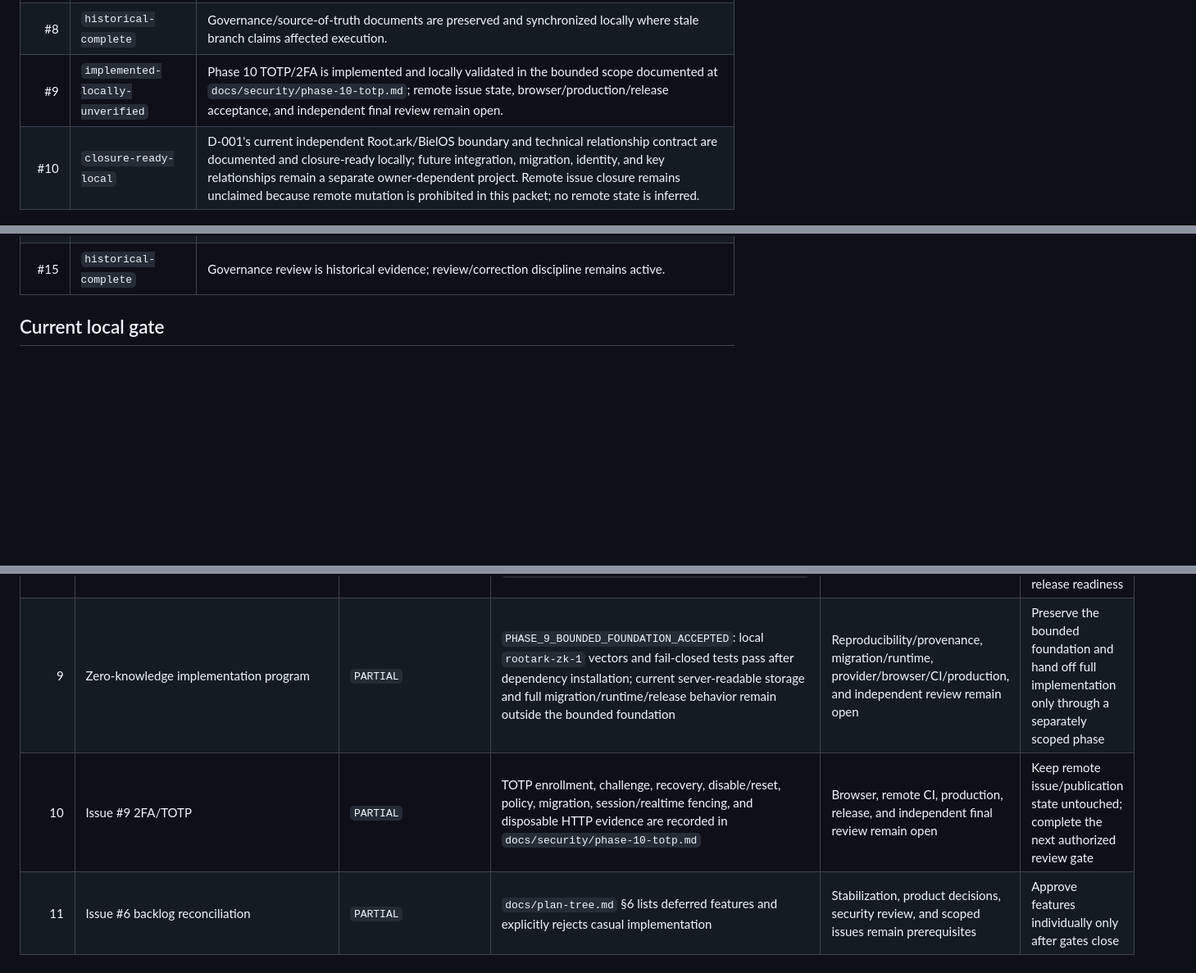
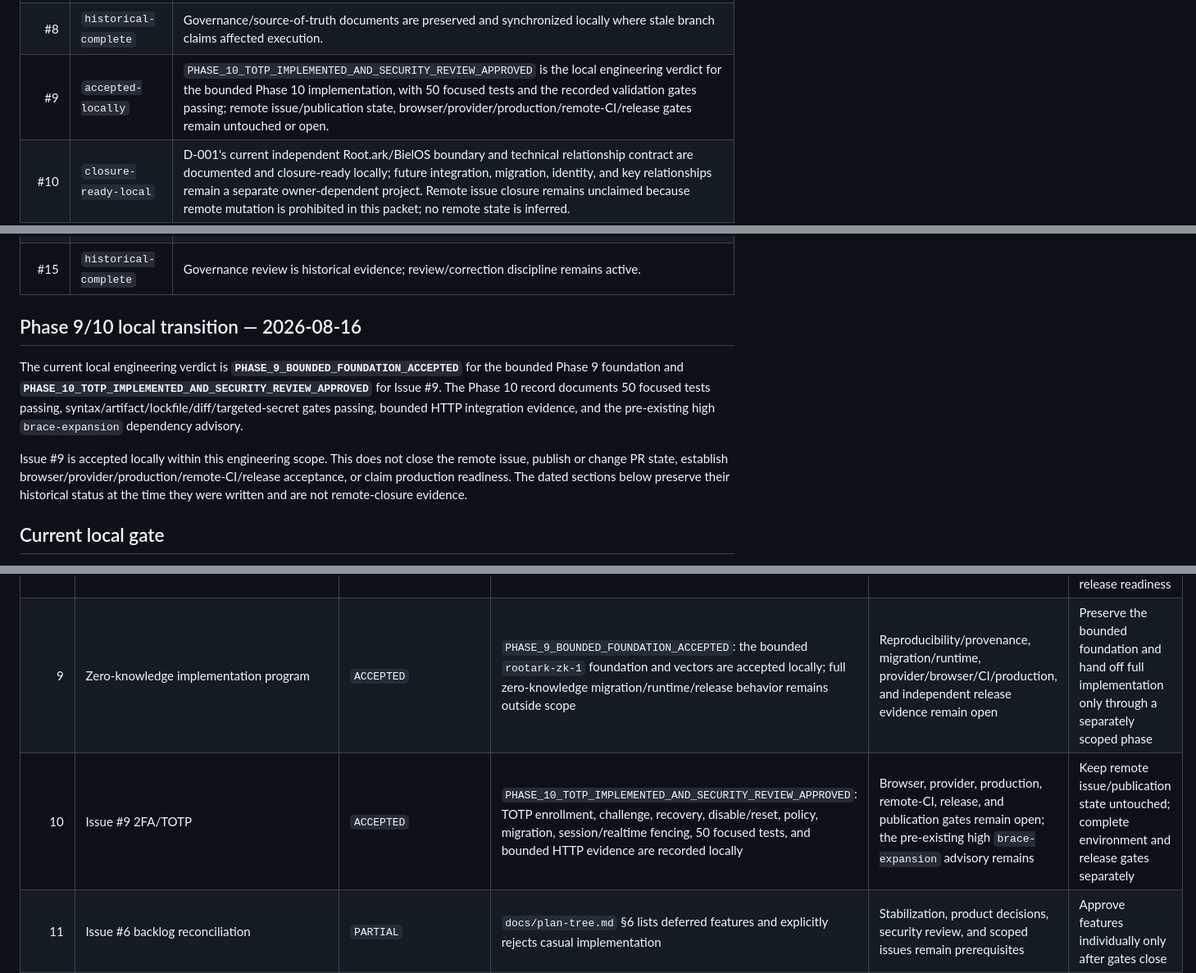
Before and after one commit to bielxdh3/servidor-drive, a Markdown page: docs/issue-ledger.md, 3 parts joined by grey strips. Shown at 82% size. Drawn GitHub-style; blank space fills up the shorter version.

Commit message:
docs(security): approve local Phase 10 closeout

```diff
--- a/docs/issue-ledger.md
+++ b/docs/issue-ledger.md
@@ -18,13 +18,19 @@ Reconciled locally on 2026-08-13 against the verified canonical baseline `Root/m
 | #6 | `open-current` | Feature backlog remains gated by product, security, and architecture decisions; no feature was silently approved. |
 | #7 | `historical-complete` | Operational report is preserved with PASS/BLOCKED distinctions; live ClamAV, OS mount, external providers, and production behavior remain environmental limits. |
 | #8 | `historical-complete` | Governance/source-of-truth documents are preserved and synchronized locally where stale branch claims affected execution. |
-| #9 | `implemented-locally-unverified` | Phase 10 TOTP/2FA is implemented and locally validated in the bounded scope documented at `docs/security/phase-10-totp.md`; remote issue state, browser/production/release acceptance, and independent final review remain open. |
+| #9 | `accepted-locally` | `PHASE_10_TOTP_IMPLEMENTED_AND_SECURITY_REVIEW_APPROVED` is the local engineering verdict for the bounded Phase 10 implementation, with 50 focused tests and the recorded validation gates passing; remote issue/publication state, browser/provider/production/remote-CI/release gates remain untouched or open. |
 | #10 | `closure-ready-local` | D-001's current independent Root.ark/BielOS boundary and technical relationship contract are documented and closure-ready locally; future integration, migration, identity, and key relationships remain a separate owner-dependent project. Remote issue closure remains unclaimed because remote mutation is prohibited in this packet; no remote state is inferred. |
 | #11 | `historical-complete` | Bounded security inventory is historical evidence; changed-boundary reviews were focused rather than broad rescans. |
 | #12 | `historical-complete` | Release discipline and evidence-before-DONE rules remain active; the authorized draft publication record is preserved below. |
 | #13 | `discarded` | Historical placeholder; no implementation required. |
 | #14 | `closure-ready-local` | Root/main and canonical SHA are verified locally and stale local references were corrected. The technical branch/default-state work is closure-ready locally; remote issue closure remains unclaimed because remote mutation is prohibited in this packet, and no remote state is inferred. |
 | #15 | `historical-complete` | Governance review is historical evidence; review/correction discipline remains active. |
+
+## Phase 9/10 local transition — 2026-08-16
+
+The current local engineering verdict is **`PHASE_9_BOUNDED_FOUNDATION_ACCEPTED`** for the bounded Phase 9 foundation and **`PHASE_10_TOTP_IMPLEMENTED_AND_SECURITY_REVIEW_APPROVED`** for Issue #9. The Phase 10 record documents 50 focused tests passing, syntax/artifact/lockfile/diff/targeted-secret gates passing, bounded HTTP integration evidence, and the pre-existing high `brace-expansion` dependency advisory.
+
+Issue #9 is accepted locally within this engineering scope. This does not close the remote issue, publish or change PR state, establish browser/provider/production/remote-CI/release acceptance, or claim production readiness. The dated sections below preserve their historical status at the time they were written and are not remote-closure evidence.
 
 ## Current local gate
 
@@ -75,8 +81,8 @@ Primary Phase 0-16 statuses use only `ACCEPTED`, `PARTIAL`, `BLOCKED_OWNER_DECIS
 | 6 | JSON/SQLite parity | `BLOCKED_ENVIRONMENT` | Targeted prior 70/70 evidence remains historical; fresh SQLite tests could not load `better-sqlite3`, and disposable install did not complete | Complete native dependency, full semantic parity, migration/restart, rollback, and production SQLite policy remain open | Run the disposable parity matrix after native dependency recovery |
 | 7 | Product discovery and Root.ark/BielOS contract | `PARTIAL` | `docs/architecture/rootark-bielos-relationship-contract.md` records independent systems and no automatic sharing; Issue #10 is closure-ready-local | Future integration, migration, identity, and key relationships require owner approval; remote issue untouched | Keep Root.ark and BielOS independent until separately approved |
 | 8 | Zero-knowledge architecture/migration | `ACCEPTED` | `docs/architecture/zero-knowledge-migration-contract.md` and `docs/validation/2026-08-14-rootark-phase8-independent-security-closure.md` freeze the protocol profile, attacker matrix, candidate policy, owner decisions, and verdict `PHASE_8_ACCEPTED_FOR_BOUNDED_PHASE_9_FOUNDATION` | Phase 9+ vectors, implementation, migration, environment validation, and release acceptance remain open | Begin only the separately authorized bounded Phase 9 foundation; do not claim runtime or release readiness |
-| 9 | Zero-knowledge implementation program | `PARTIAL` | `PHASE_9_BOUNDED_FOUNDATION_ACCEPTED`: local `rootark-zk-1` vectors and fail-closed tests pass after dependency installation; current server-readable storage and full migration/runtime/release behavior remain outside the bounded foundation | Reproducibility/provenance, migration/runtime, provider/browser/CI/production, and independent review remain open | Preserve the bounded foundation and hand off full implementation only through a separately scoped phase |
-| 10 | Issue #9 2FA/TOTP | `PARTIAL` | TOTP enrollment, challenge, recovery, disable/reset, policy, migration, session/realtime fencing, and disposable HTTP evidence are recorded in `docs/security/phase-10-totp.md` | Browser, remote CI, production, release, and independent final review remain open | Keep remote issue/publication state untouched; complete the next authorized review gate |
+| 9 | Zero-knowledge implementation program | `ACCEPTED` | `PHASE_9_BOUNDED_FOUNDATION_ACCEPTED`: the bounded `rootark-zk-1` foundation and vectors are accepted locally; full zero-knowledge migration/runtime/release behavior remains outside scope | Reproducibility/provenance, migration/runtime, provider/browser/CI/production, and independent release evidence remain open | Preserve the bounded foundation and hand off full implementation only through a separately scoped phase |
+| 10 | Issue #9 2FA/TOTP | `ACCEPTED` | `PHASE_10_TOTP_IMPLEMENTED_AND_SECURITY_REVIEW_APPROVED`: TOTP enrollment, challenge, recovery, disable/reset, policy, migration, session/realtime fencing, 50 focused tests, and bounded HTTP evidence are recorded locally | Browser, provider, production, remote-CI, release, and publication gates remain open; the pre-existing high `brace-expansion` advisory remains | Keep remote issue/publication state untouched; complete environment and release gates separately |
 | 11 | Issue #6 backlog reconciliation | `PARTIAL` | `docs/plan-tree.md` §6 lists deferred features and explicitly rejects casual implementation | Stabilization, product decisions, security review, and scoped issues remain prerequisites | Approve features individually only after gates close |
 | 12 | Bidirectional sync/WebDAV bridge | `NOT_STARTED` | Current evidence covers one-way sync MVP and direct server WebDAV only; D-009 requires client/local-bridge boundaries | Bridge, conflict authority, bidirectional protocol, metadata, recovery, and acceptance remain open | Design as a separate D-009 project; do not infer it from current MVPs |
 | 13 | Search/previews/PWA/clients/groups/admin UX | `NOT_STARTED` | Existing search/preview/admin surfaces are current implementation; plan backlog marks PWA, clients, groups, FTS, and redesign as not-yet-approved | Product scope, trust model, client architecture, and UX decisions remain open | Keep backlog deferred |
```
Also changed, not shown: other parts of docs/issue-ledger.md (+1 -1 lines), docs/plan-tree.md (+3 -2 lines), docs/security/phase-10-totp.md (+5 -6 lines).
